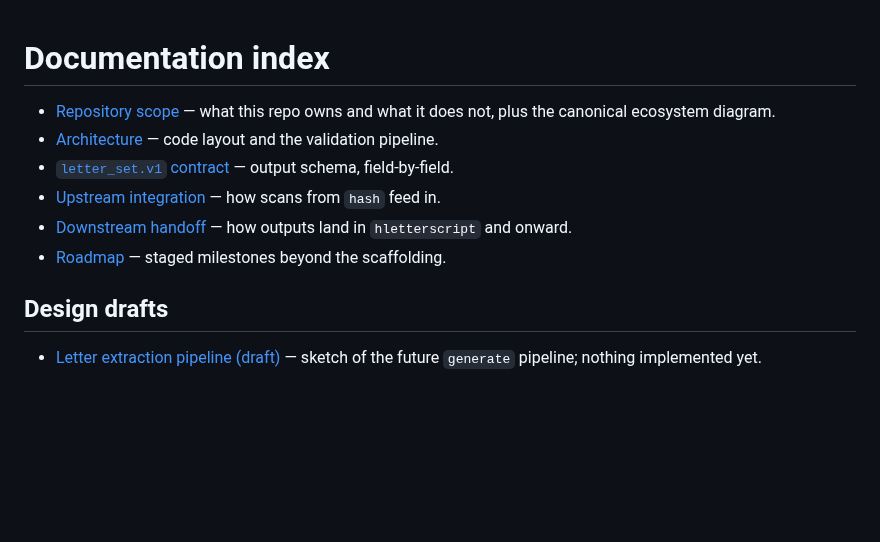
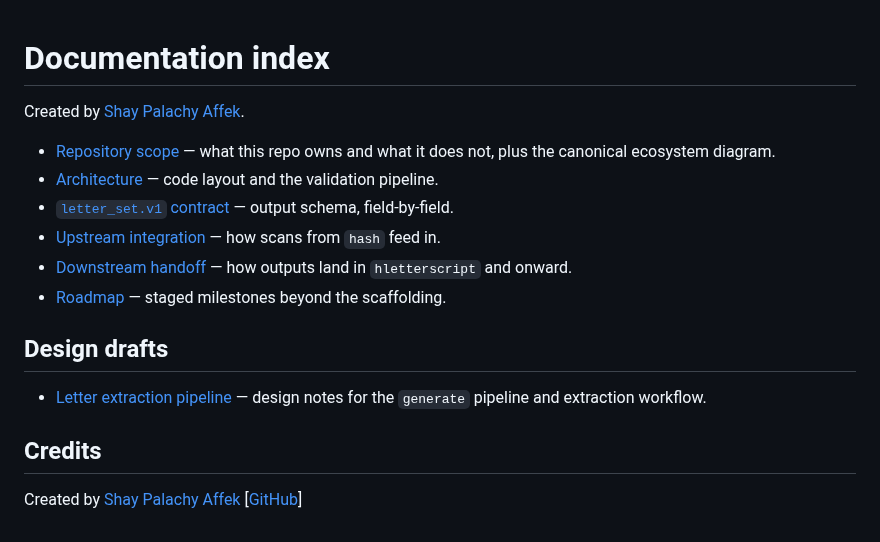
Before and after one commit to HeOCR/hletterscriptgen, a Markdown page: docs/README.md, the part around the change. GitHub-like rendering; blank space fills up the shorter version.

```diff
--- a/docs/README.md
+++ b/docs/README.md
@@ -1,4 +1,6 @@
 # Documentation index
+
+Created by [Shay Palachy Affek](http://www.shaypalachy.com/).
 
 - [Repository scope](repository_scope.md) — what this repo owns and what it does not, plus the canonical ecosystem diagram.
 - [Architecture](architecture.md) — code layout and the validation pipeline.
@@ -11,4 +13,8 @@
 
 ## Design drafts
 
-- [Letter extraction pipeline (draft)](design/letter_extraction.md) — sketch of the future `generate` pipeline; nothing implemented yet.
+- [Letter extraction pipeline](design/letter_extraction.md) — design notes for the `generate` pipeline and extraction workflow.
+
+## Credits
+
+Created by [Shay Palachy Affek ](http://www.shaypalachy.com/) [[GitHub](https://github.com/shaypal5)]
```
Also changed, not shown: README.md (+103 -57 lines), docs/assets/hletterscriptgen-output-contract.png (added).
